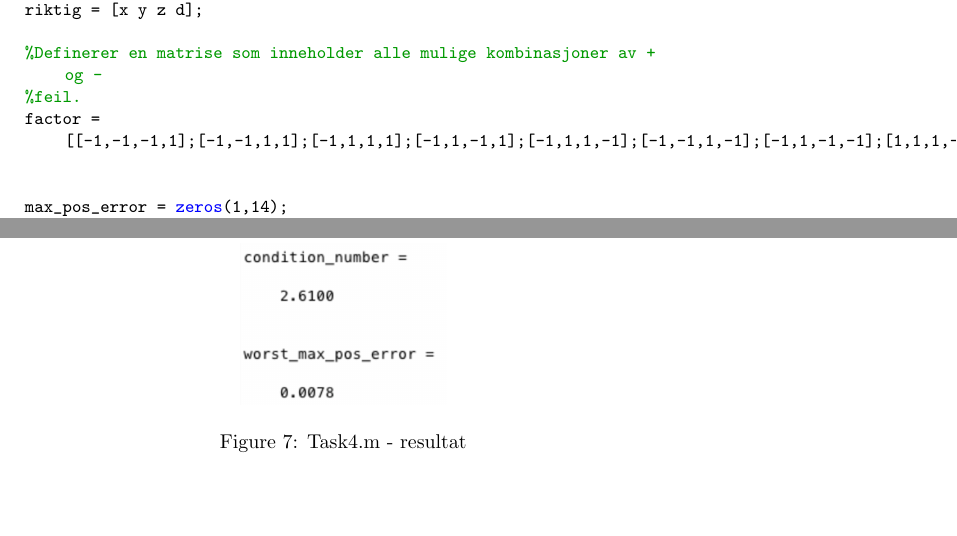
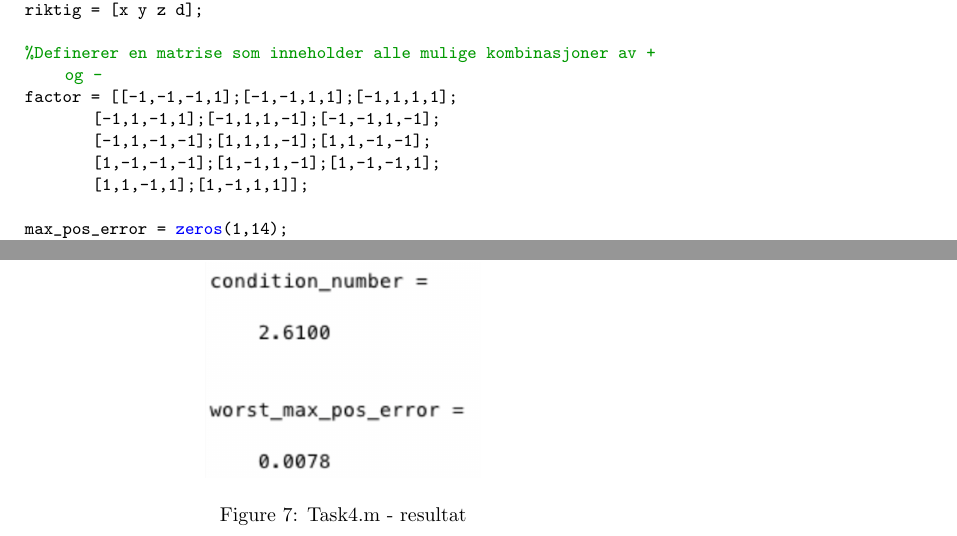
Before and after one commit to TeamTobb/Math2-project2, a LaTeX document (Project 2.tex, which reads sections/Exercise4/Exercise4.tex): two parts of pages 16 and 21 of 27, joined at a grey line, cut so that both start at the same text, the shorter picture padded with empty space. Compiled offline with pdfLaTeX.

Commit message:
fixed some comments

```diff
--- a/sections/Exercise4/Exercise4.tex
+++ b/sections/Exercise4/Exercise4.tex
@@ -51,9 +51,11 @@ function [conditionNumber, worst_max_pos_error] = task4()
 	riktig = [x y z d];
 
 	%Definerer en matrise som inneholder alle mulige kombinasjoner av + og -
-	%feil.
-	factor = [[-1,-1,-1,1];[-1,-1,1,1];[-1,1,1,1];[-1,1,-1,1];[-1,1,1,-1];[-1,-1,1,-1];[-1,1,-1,-1];[1,1,1,-1];[1,1,-1,-1];[1,-1,-1,-1];[1,-1,1,-1];[1,-1,-1,1];[1,1,-1,1];[1,-1,1,1]];
-
+	factor = [[-1,-1,-1,1];[-1,-1,1,1];[-1,1,1,1];
+			  [-1,1,-1,1];[-1,1,1,-1];[-1,-1,1,-1];
+			  [-1,1,-1,-1];[1,1,1,-1];[1,1,-1,-1];
+			  [1,-1,-1,-1];[1,-1,1,-1];[1,-1,-1,1];
+			  [1,1,-1,1];[1,-1,1,1]];
 
 	max_pos_error = zeros(1,14);
 	emf = zeros(1,14);
@@ -199,7 +201,7 @@ I figur \ref{fig:task4answer} er de største verdiene for både EMF og den maksi
 
 \begin{figure}[h]
 	\centering
-	\includegraphics[width=0.3\textwidth]{sections/Exercise4/task4answer.png}
+	\includegraphics[width=0.4\textwidth]{sections/Exercise4/task4answer.png}
 	\caption{Task4.m - resultat}
 	\label{fig:task4answer}
 \end{figure}
```
Also changed, not shown: sections/Exercise5/Exercise5.tex (+3 -0 lines).
